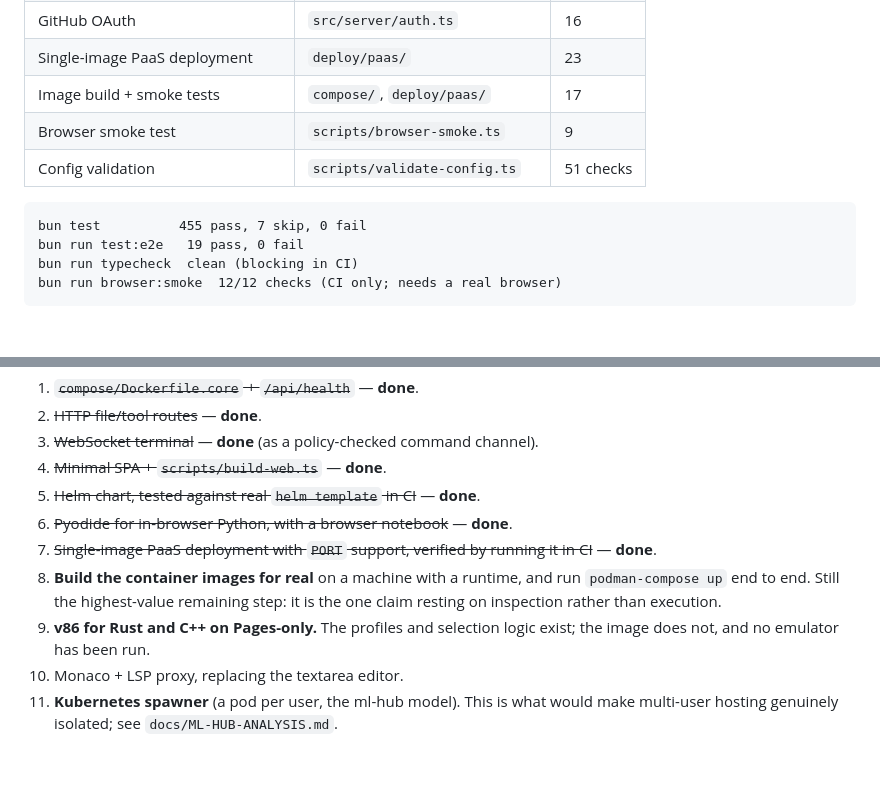
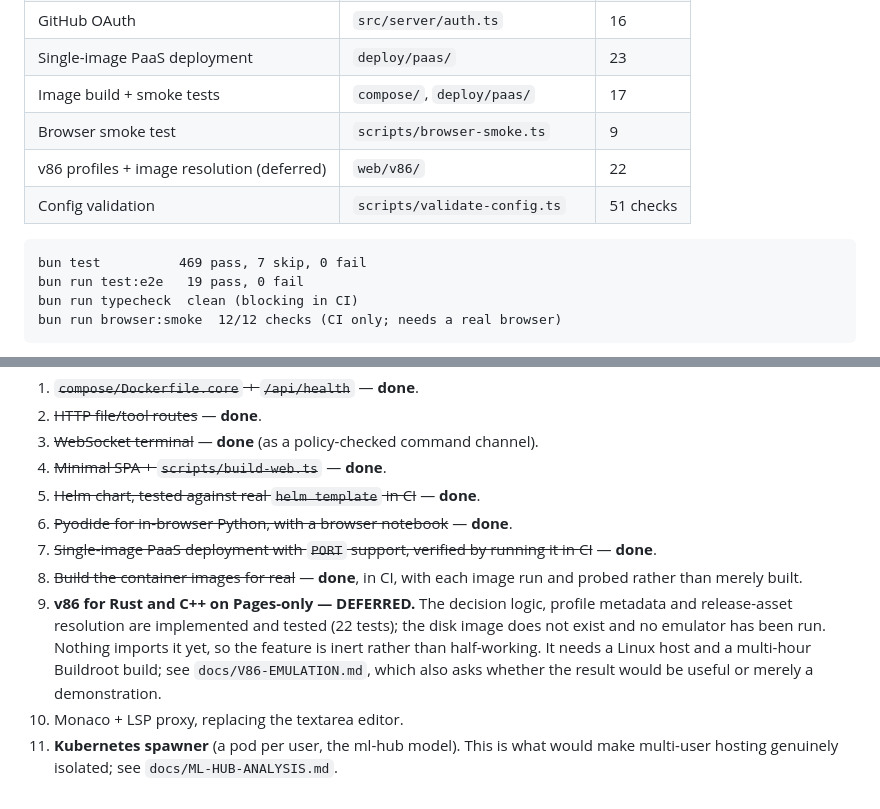
Before and after one commit to fufurobot/weber, a Markdown page: docs/IMPLEMENTATION.md, 2 parts joined by grey strips. GitHub-like rendering; blank space fills up the shorter version.

````diff
--- a/docs/IMPLEMENTATION.md
+++ b/docs/IMPLEMENTATION.md
@@ -34,10 +34,11 @@ Everything below has tests that run in the default `bun test` pass.
 | Single-image PaaS deployment | `deploy/paas/` | 23 |
 | Image build + smoke tests | `compose/`, `deploy/paas/` | 17 |
 | Browser smoke test | `scripts/browser-smoke.ts` | 9 |
+| v86 profiles + image resolution (deferred) | `web/v86/` | 22 |
 | Config validation | `scripts/validate-config.ts` | 51 checks |
 
 ```
-bun test          455 pass, 7 skip, 0 fail
+bun test          469 pass, 7 skip, 0 fail
 bun run test:e2e   19 pass, 0 fail
 bun run typecheck  clean (blocking in CI)
 bun run browser:smoke  12/12 checks (CI only; needs a real browser)
@@ -219,11 +220,15 @@ In dependency order:
 6. ~~Pyodide for in-browser Python, with a browser notebook~~ — **done**.
 7. ~~Single-image PaaS deployment with `PORT` support, verified by running it in
    CI~~ — **done**.
-8. **Build the container images for real** on a machine with a runtime, and run
-   `podman-compose up` end to end. Still the highest-value remaining step: it is
-   the one claim resting on inspection rather than execution.
-9. **v86 for Rust and C++ on Pages-only.** The profiles and selection logic
-   exist; the image does not, and no emulator has been run.
+8. ~~Build the container images for real~~ — **done**, in CI, with each image
+   run and probed rather than merely built.
+9. **v86 for Rust and C++ on Pages-only — DEFERRED.** The decision logic,
+   profile metadata and release-asset resolution are implemented and tested
+   (22 tests); the disk image does not exist and no emulator has been run.
+   Nothing imports it yet, so the feature is inert rather than half-working.
+   It needs a Linux host and a multi-hour Buildroot build; see
+   `docs/V86-EMULATION.md`, which also asks whether the result would be useful
+   or merely a demonstration.
 10. Monaco + LSP proxy, replacing the textarea editor.
 11. **Kubernetes spawner** (a pod per user, the ml-hub model). This is what
     would make multi-user hosting genuinely isolated; see
````
Also changed, not shown: docs/V86-EMULATION.md (+33 -19 lines).
